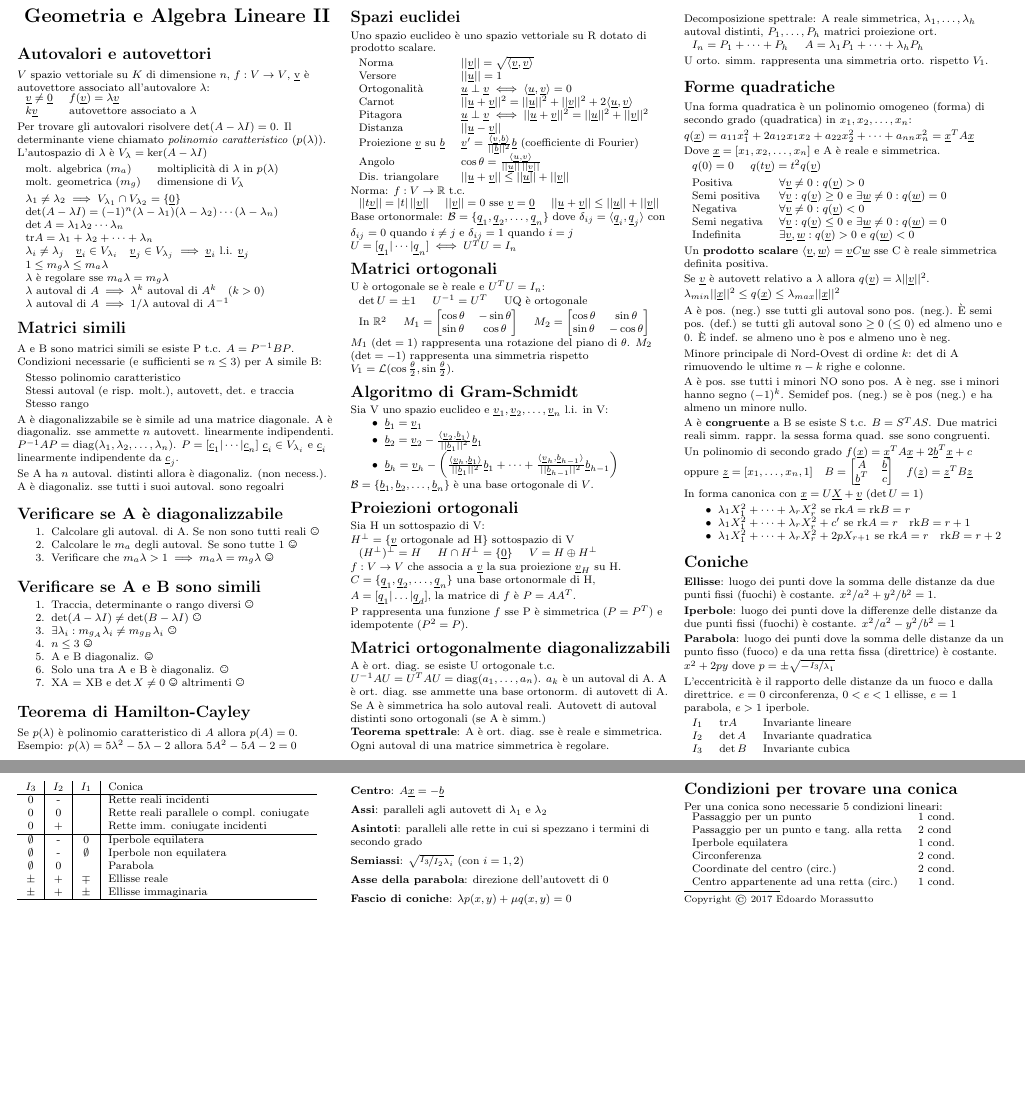
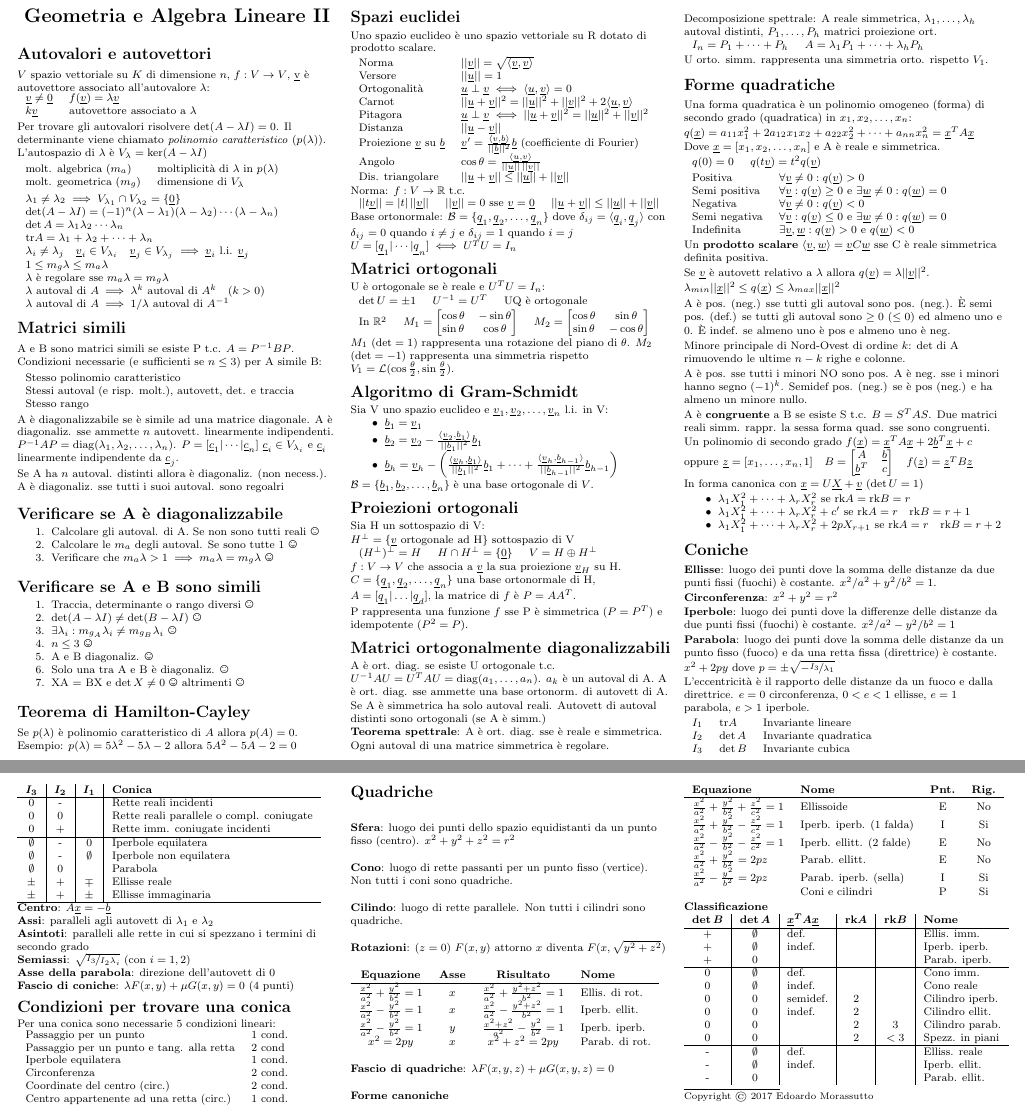
Before and after one commit to polimi-cheatsheet/GAL-cheatsheet, a LaTeX document (geometria2.tex): two parts of pages 1 and 2 of 2, joined at a grey line, cut so that both start at the same text, the shorter picture padded with empty space. Compiled offline with pdfLaTeX.

Commit message:
Quadriche
Corretto errore nella similitudine tra matrici

```diff
--- a/geometria2.tex
+++ b/geometria2.tex
@@ -192,7 +192,7 @@ Se A ha $n$ autoval. distinti allora è diagonaliz. (non necess.). A è diagonal
 	\item $n \le 3$ \Smiley{}
 	\item A e B diagonaliz. \Smiley{}
 	\item Solo una tra A e B è diagonaliz. \Frowny{}
-	\item XA = XB e $\det X \ne 0$ \Smiley{} altrimenti \Frowny
+	\item XA = BX e $\det X \ne 0$ \Smiley{} altrimenti \Frowny
 \end{enumerate}
 
 \section{Teorema di Hamilton-Cayley}
@@ -352,6 +352,8 @@ In forma canonica con $\vec{x} = U\vec{X}+\vec{v}$ ($\det U = 1$)
 
 \textbf{Ellisse}: luogo dei punti dove la somma delle distanze da due punti fissi (fuochi) è costante. $x^2/a^2 + y^2/b^2 = 1$.
 
+\textbf{Circonferenza}: $x^2+y^2=r^2$
+
 \textbf{Iperbole}: luogo dei punti dove la differenze delle distanze da due punti fissi (fuochi) è costante. $x^2/a^2 - y^2/b^2 = 1$
 
 \textbf{Parabola}: luogo dei punti dove la somma delle distanze da un punto fisso (fuoco) e da una retta fissa (direttrice) è costante. $x^2+2py$ dove $p=\pm \sqrt{-\nicefrac{I_3}{\lambda_1}}$
@@ -365,7 +367,7 @@ L'eccentricità è il rapporto delle distanze da un fuoco e dalla direttrice. $e
 \end{tabular}
 
 \begin{tabular}{c|c|c|l}
-	$I_3$ & $I_2$ & $I_1$ & Conica \\
+	\boldmath$I_3$ & \boldmath$I_2$ & \boldmath$I_1$ & \textbf{Conica} \\
 	\hline
 	0     & -     &       & Rette reali incidenti \\
 	0     & 0     &       & Rette reali parallele o compl. coniugate \\
@@ -389,7 +391,7 @@ L'eccentricità è il rapporto delle distanze da un fuoco e dalla direttrice. $e
 
 \textbf{Asse della parabola}: direzione dell'autovett di 0
 
-\textbf{Fascio di coniche}: $\lambda p(x,y) + \mu q(x,y) = 0$
+\textbf{Fascio di coniche}: $\lambda F(x,y) + \mu G(x,y) = 0$ (4 punti)
 
 \section{Condizioni per trovare una conica}
 
@@ -403,8 +405,64 @@ Per una conica sono necessarie 5 condizioni lineari:
 	Centro appartenente ad una retta (circ.) & 1 cond. \\
 \end{tabular}
 
-%%%%%%%
-% mancano lezioni 20 21
+\section{Quadriche}
+
+\textbf{Sfera}: luogo dei punti dello spazio equidistanti da un punto fisso (centro). $x^2+y^2+z^2=r^2$
+
+\textbf{Cono}: luogo di rette passanti per un punto fisso (vertice). Non tutti i coni sono quadriche.
+
+\textbf{Cilindo}: luogo di rette parallele. Non tutti i cilindri sono quadriche.
+
+\textbf{Rotazioni}: ($z = 0$) $F(x, y)$ attorno $x$ diventa $F(x, \sqrt{y^2+z^2})$
+
+\begin{tabular}{cccl}
+	\textbf{Equazione} & \textbf{Asse} & \textbf{Risultato} & \textbf{Nome} \\
+	\hline
+	$\frac{x^2}{a^2}+\frac{y^2}{b^2}=1$ & $x$ & $\frac{x^2}{a^2}+\frac{y^2+z^2}{b^2}=1$ & Ellis. di rot. \\
+	$\frac{x^2}{a^2}-\frac{y^2}{b^2}=1$ & $x$ & $\frac{x^2}{a^2}-\frac{y^2+z^2}{b^2}=1$ & Iperb. ellit. \\
+	$\frac{x^2}{a^2}-\frac{y^2}{b^2}=1$ & $y$ & $\frac{x^2+z^2}{a^2}-\frac{y^2}{b^2}=1$ & Iperb. iperb. \\
+	$x^2=2py$ & $x$ & $x^2+z^2=2py$ & Parab. di rot.
+\end{tabular}
+
+\textbf{Fascio di quadriche}: $\lambda F(x, y, z) + \mu G(x, y, z) = 0$
+
+\textbf{Forme canoniche}
+\begin{tabular}{llcc}
+	\textbf{Equazione} & \textbf{Nome} & \textbf{Pnt.} & \textbf{Rig.} \\
+	\hline
+	$\frac{x^2}{a^2} + \frac{y^2}{b^2} + \frac{z^2}{c^2} = 1$ & Ellissoide & E & No \\
+	$\frac{x^2}{a^2} + \frac{y^2}{b^2} - \frac{z^2}{c^2} = 1$ & Iperb. iperb. (1 falda) & I & Si \\
+	$\frac{x^2}{a^2} - \frac{y^2}{b^2} - \frac{z^2}{c^2} = 1$ & Iperb. ellitt. (2 falde) & E & No \\
+	$\frac{x^2}{a^2} + \frac{y^2}{b^2} = 2pz$ & Parab. ellitt. & E & No \\
+	$\frac{x^2}{a^2} - \frac{y^2}{b^2} = 2pz$ & Parab. iperb. (sella) & I & Si \\
+	 & Coni e cilindri & P & Si \\
+\end{tabular}
+
+\textbf{Classificazione}
+
+\begin{tabular}{c|c|l|c|c|l}
+	\boldmath$\det B$
+	         & \boldmath$\det A$
+	                       & \boldmath$\vec{x}^TA\vec{x}$
+	                                  & \boldmath$\rk A$
+	                                      & \boldmath$\rk B$
+	                                             & \textbf{Nome} \\
+	\hline
+	+        & $\emptyset$ & def.     &   &      & Ellis. imm. \\
+	+        & $\emptyset$ & indef.   &   &      & Iperb. iperb. \\
+	+        & 0           &          &   &      & Parab. iperb. \\
+	\hline
+	0        & $\emptyset$ & def.     &   &      & Cono imm. \\
+	0        & $\emptyset$ & indef.   &   &      & Cono reale \\
+	0        & 0           & semidef. & 2 &      & Cilindro iperb. \\
+	0        & 0           & indef.   & 2 &      & Cilindro ellit. \\
+	0        & 0           &          & 2 & 3    & Cilindro parab. \\
+	0        & 0           &          & 2 & $<3$ & Spezz. in piani \\
+	\hline
+	-        & $\emptyset$ & def.     &   &      & Elliss. reale \\
+	-        & $\emptyset$ & indef.   &   &      & Iperb. ellit. \\
+	-        & 0           &          &   &      & Parab. ellit. \\
+\end{tabular}
 
 %%%%%%%%%%%%%%%%%%%%%%%%%%%%%%%%%%%%%%%%%%%%%%%%%%%%%%%%%%%%%%%%%%%%%%%%%%%%%%%%
 \rule{0.3\linewidth}{0.25pt}
```
